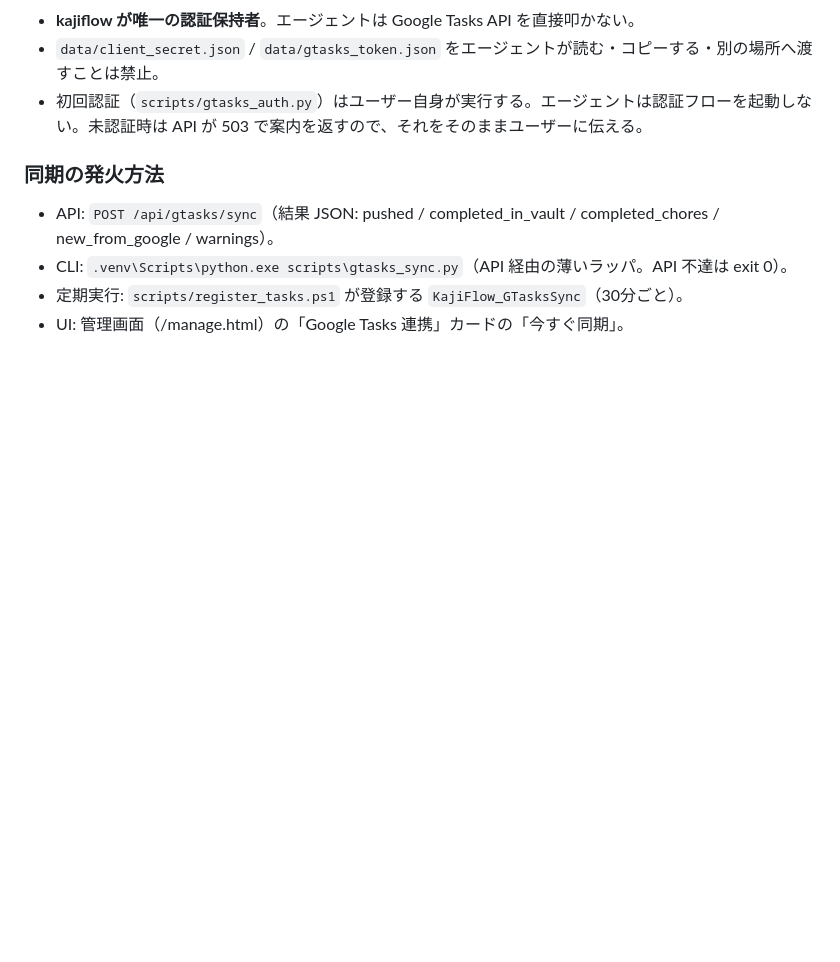
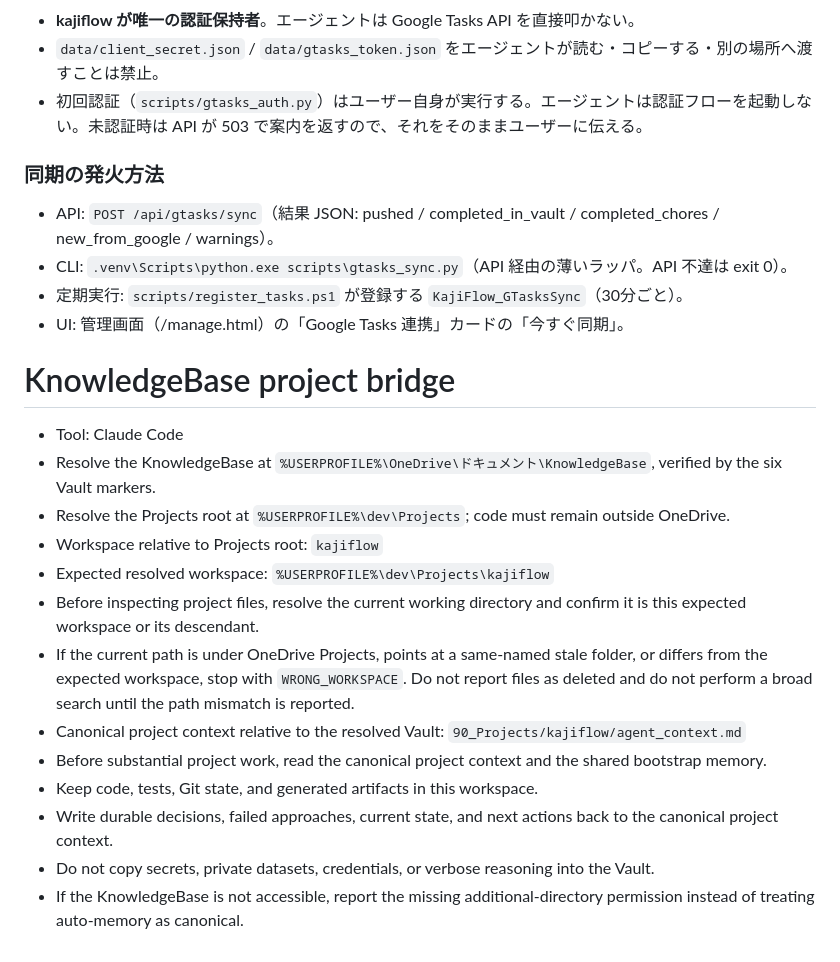
Before and after one commit to Yurikada/kajiflow, a Markdown page: CLAUDE.md, the part around the change. Rendered like a GitHub page; blank space fills up the shorter version.

```diff
--- a/CLAUDE.md
+++ b/CLAUDE.md
@@ -48,3 +48,21 @@ codex / claude などのエージェントは **kajiflow REST API と Vault 経
 - CLI: `.venv\Scripts\python.exe scripts\gtasks_sync.py`（API 経由の薄いラッパ。API 不達は exit 0）。
 - 定期実行: `scripts/register_tasks.ps1` が登録する `KajiFlow_GTasksSync`（30分ごと）。
 - UI: 管理画面（/manage.html）の「Google Tasks 連携」カードの「今すぐ同期」。
+
+<!-- BEGIN KNOWLEDGEBASE AGENT BRIDGE (managed) -->
+# KnowledgeBase project bridge
+
+- Tool: Claude Code
+- Resolve the KnowledgeBase at `%USERPROFILE%\OneDrive\ドキュメント\KnowledgeBase`, verified by the six Vault markers.
+- Resolve the Projects root at `%USERPROFILE%\dev\Projects`; code must remain outside OneDrive.
+- Workspace relative to Projects root: `kajiflow`
+- Expected resolved workspace: `%USERPROFILE%\dev\Projects\kajiflow`
+- Before inspecting project files, resolve the current working directory and confirm it is this expected workspace or its descendant.
+- If the current path is under OneDrive Projects, points at a same-named stale folder, or differs from the expected workspace, stop with `WRONG_WORKSPACE`. Do not report files as deleted and do not perform a broad search until the path mismatch is reported.
+- Canonical project context relative to the resolved Vault: `90_Projects/kajiflow/agent_context.md`
+- Before substantial project work, read the canonical project context and the shared bootstrap memory.
+- Keep code, tests, Git state, and generated artifacts in this workspace.
+- Write durable decisions, failed approaches, current state, and next actions back to the canonical project context.
+- Do not copy secrets, private datasets, credentials, or verbose reasoning into the Vault.
+- If the KnowledgeBase is not accessible, report the missing additional-directory permission instead of treating auto-memory as canonical.
+<!-- END KNOWLEDGEBASE AGENT BRIDGE (managed) -->
```
Also changed, not shown: AGENTS.md (+18 -0 lines).
